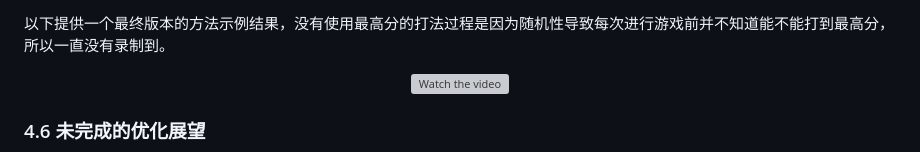
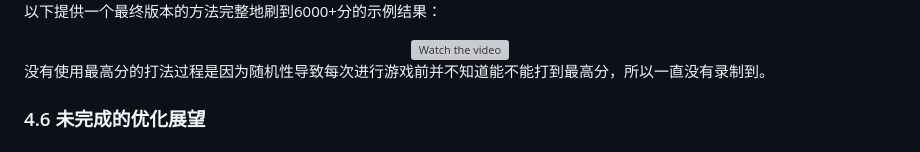
Before and after one commit to Augustlnx/Game-automation-assist-script-recognize-and-catch-high-speed-moving-objects, a Markdown page: README.md, the part around one of its changes. Drawn GitHub-style; grey boxes are pictures that could not be loaded.

```diff
--- a/README.md
+++ b/README.md
@@ -108,5 +111,7 @@ OpenCV的库中已经有很完善的根据模板来识别给定图像中的位
 
-以下提供一个最终版本的方法示例结果，没有使用最高分的打法过程是因为随机性导致每次进行游戏前并不知道能不能打到最高分，所以一直没有录制到。
+
+
+以下提供一个最终版本的方法完整地刷到6000+分的示例结果：
 
 
 <div align="center">
@@ -115,6 +120,7 @@ OpenCV的库中已经有很完善的根据模板来识别给定图像中的位
     </a>
 </div>
 
+没有使用最高分的打法过程是因为随机性导致每次进行游戏前并不知道能不能打到最高分，所以一直没有录制到。
 
 ### 4.6 未完成的优化展望
 
```
Also changed, not shown: other parts of README.md (+5 -2 lines).
